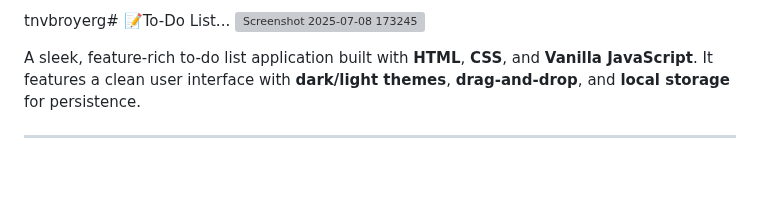
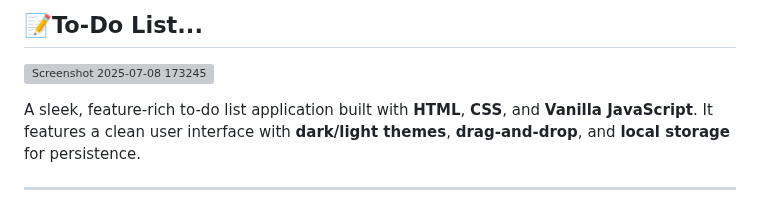
Before and after one commit to Pranav9594/To-Do-List, a Markdown page: readme.md, the part around the change. Drawn GitHub-style; blank space fills up the shorter version; grey boxes are pictures that could not be loaded.

```diff
--- a/readme.md
+++ b/readme.md
@@ -1,4 +1,4 @@
-tnvbroyerg# 📝To-Do List...
+## 📝To-Do List...
 ![Screenshot 2025-07-08 173245](https://github.com/user-attachments/assets/eea2ac60-85f1-4abf-a8dc-17c8f7bc5a3a)
 
 A sleek, feature-rich to-do list application built with **HTML**, **CSS**, and **Vanilla JavaScript**. It features a clean user interface with **dark/light themes**, **drag-and-drop**, and **local storage** for persistence.
```
